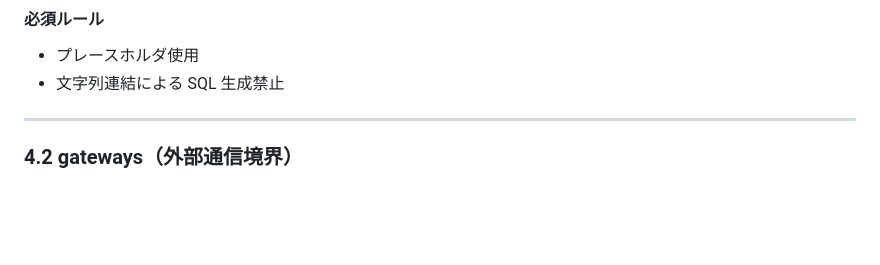
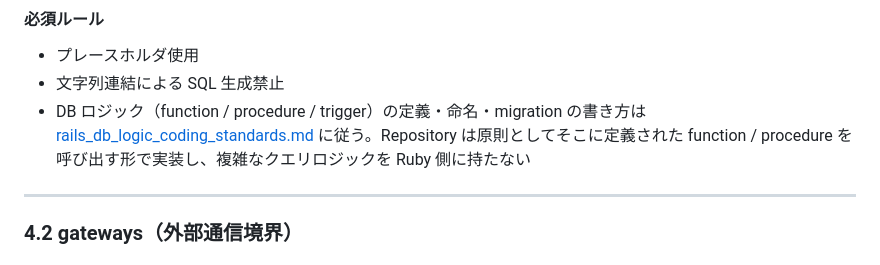
Before and after one commit to zin1969/zentoo, a Markdown page: docs/rules/rails_api_coding_standards.md, the part around the change. Drawn GitHub-style; blank space fills up the shorter version.

```diff
--- a/docs/rules/rails_api_coding_standards.md
+++ b/docs/rules/rails_api_coding_standards.md
@@ -188,6 +188,7 @@ docs/
 
 * プレースホルダ使用
 * 文字列連結による SQL 生成禁止
+* DB ロジック（function / procedure / trigger）の定義・命名・migration の書き方は [rails_db_logic_coding_standards.md](rails_db_logic_coding_standards.md) に従う。Repository は原則としてそこに定義された function / procedure を呼び出す形で実装し、複雑なクエリロジックを Ruby 側に持たない
 
 ---
 
```
Also changed, not shown: docs/rules/rails_db_logic_coding_standards.md (+2 -0 lines).
